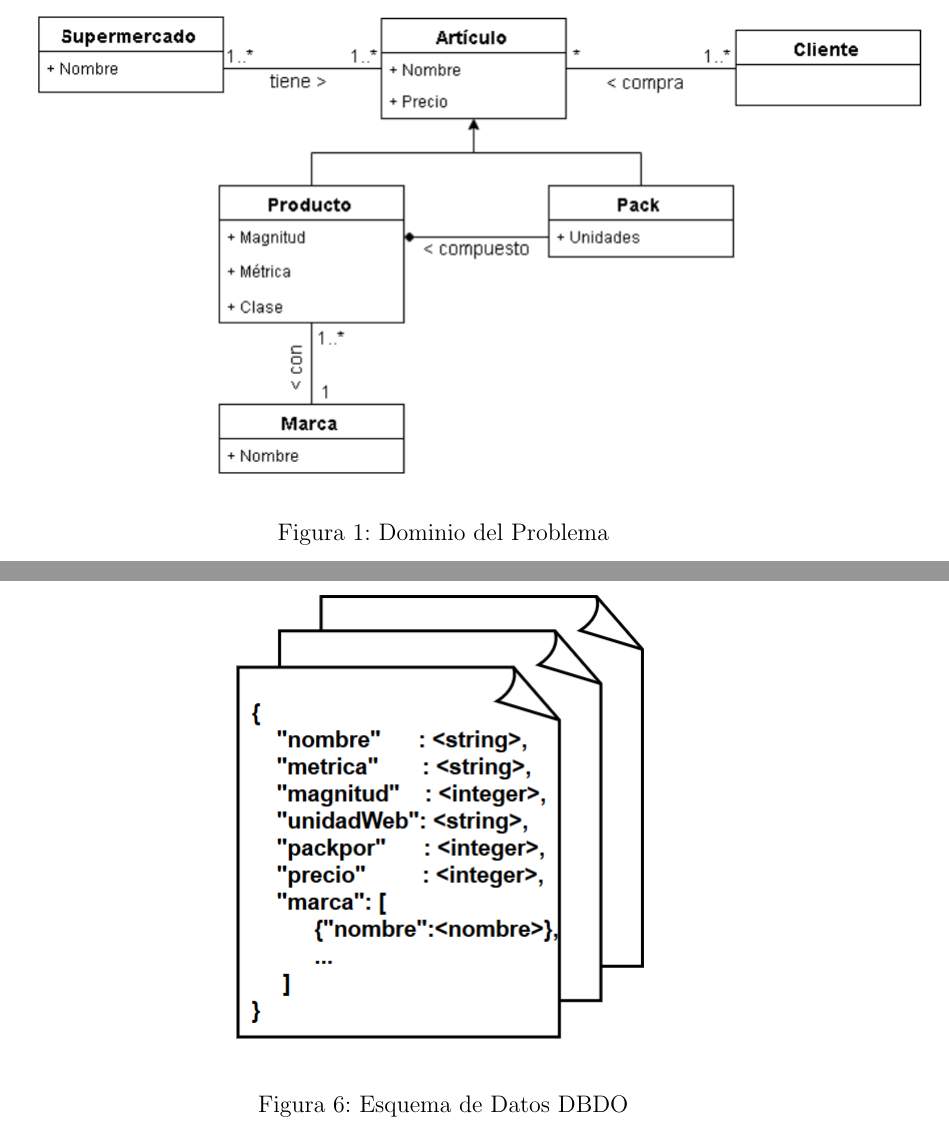
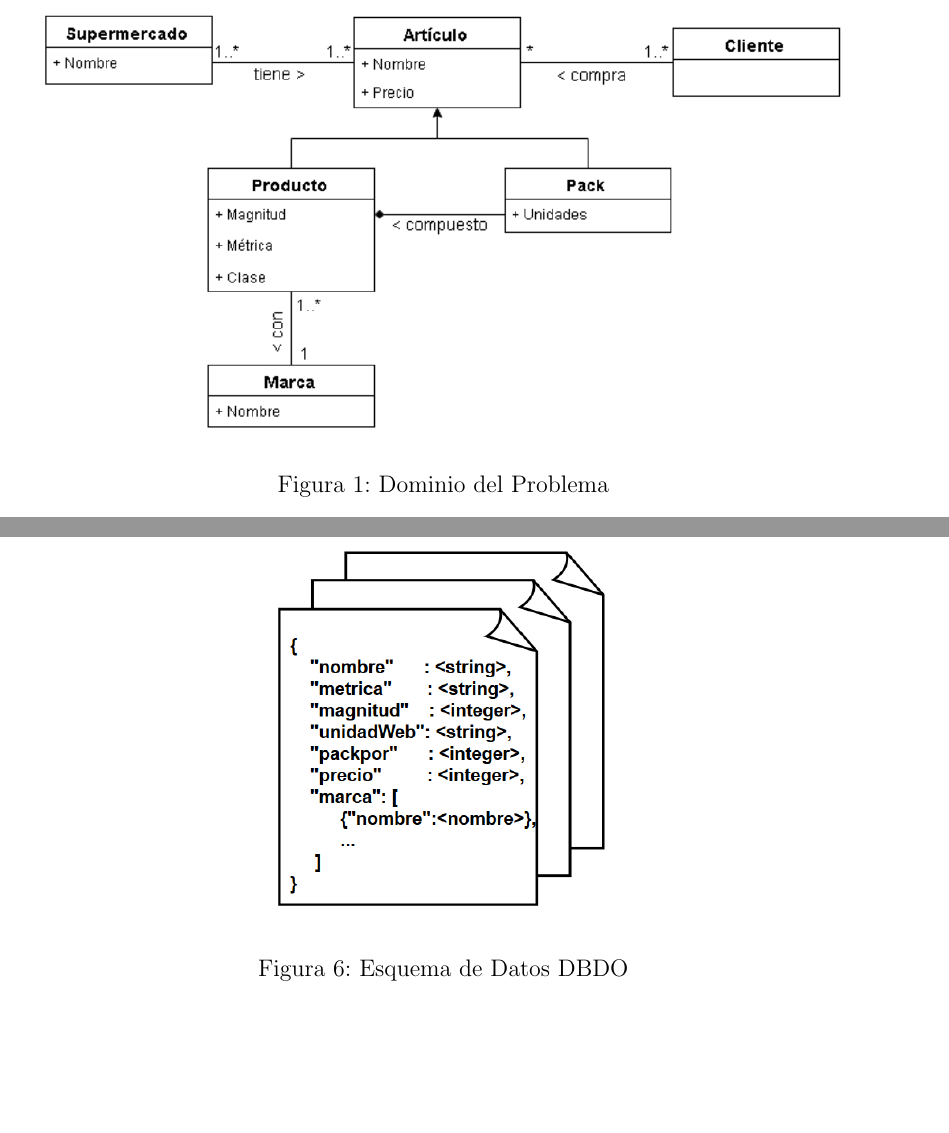
Before and after one commit to santiagovidal/Webir, a LaTeX document (informe/informe.tex): two parts of pages 6 and 11 of 23, joined at a grey line, cut so that both start at the same text, the shorter picture padded with empty space. Compiled offline with pdfLaTeX.

Commit message:
Arreglando pequeñeses

```diff
--- a/informe/informe.tex
+++ b/informe/informe.tex
@@ -194,7 +194,7 @@ Dicho esto, la propuesta aquí planteada consiste básicamente en encontrar art
 El esquema conceptual asociado al dominio de este problema se puede apreciar en la Figura 1.
 
 \begin{figure}
-\includegraphics[scale=1]{dominio}
+\includegraphics[scale=.9]{dominio}
 \centering
 \caption{Dominio del Problema}
 \end{figure}
@@ -271,7 +271,7 @@ Son varios los detalles del modelo a destacar. El primero es que los atributos a
 No obstante, este esquema estructurado aplica a un modelo relacional, y como hemos mencionado secciones anteriores se utilizará un sistema gestor de base de datos no-relacional para almacenar la información. Pese a esta disyuntiva, el esquema orientado a documentos permite, si bien no es obligatorio, mantener un esquema estructurado. Dicho esquema, no es más que un simple JSON que permite indizar los atributos y realizar consultas en forma eficiente sobre ellos. En un esquema de datos aplicado a la solución real del problema se mantiene una colección de documentos (como los mostrados en la Figura 6) por cada supermercado.
 
 \begin{figure}[H]
-\includegraphics[scale=1]{documento}
+\includegraphics[scale=.8]{documento}
 \centering
 \caption{Esquema de Datos DBDO}
 \end{figure}
```
Also changed, not shown: informe/informe.pdf, 2 other files.
